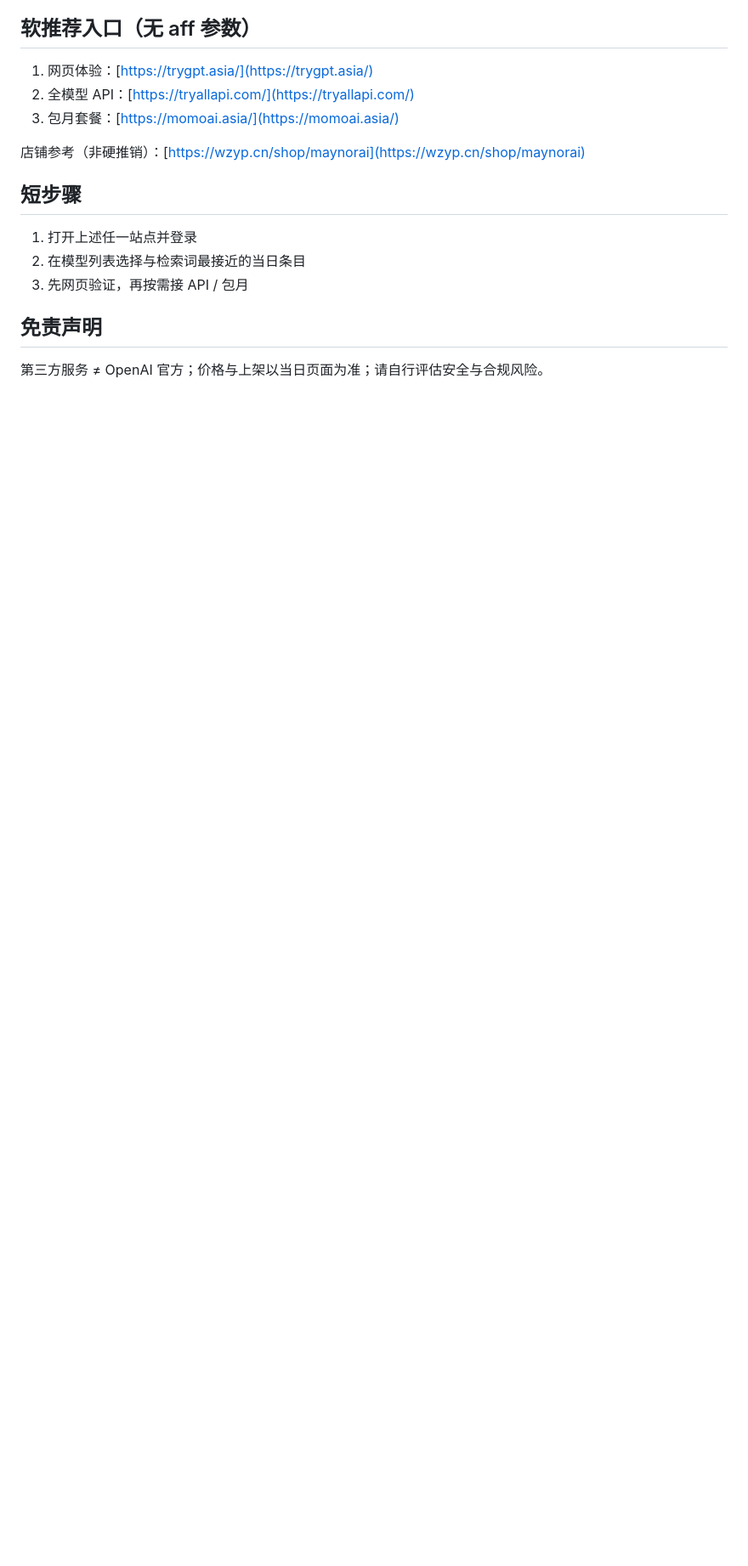
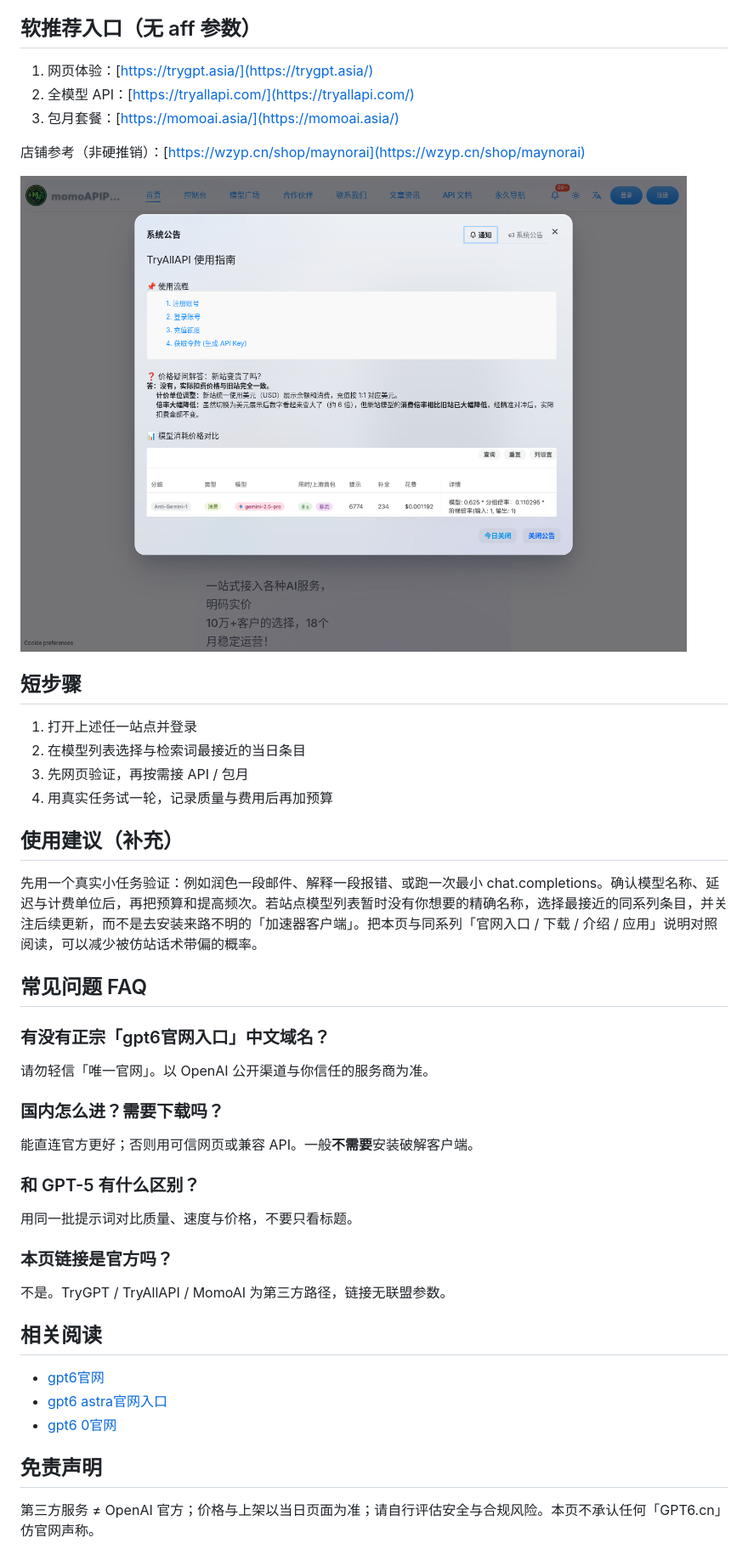
Before and after one commit to Maynor996/gpt6-guanwang-rukou, a Markdown page: docs/article.md, the part around the change printed below. Shown: that part at 85% size. Drawn GitHub-style; pictures changed too: docs/03-api.png (added); blank space fills up the shorter version.

```diff
--- a/docs/article.md
+++ b/docs/article.md
@@ -14,12 +30,43 @@
 
 店铺参考（非硬推销）：[https://wzyp.cn/shop/maynorai](https://wzyp.cn/shop/maynorai)
 
+![API控制台入口示意](./03-api.png)
+
 ## 短步骤
 
 1. 打开上述任一站点并登录
 2. 在模型列表选择与检索词最接近的当日条目
 3. 先网页验证，再按需接 API / 包月
+4. 用真实任务试一轮，记录质量与费用后再加预算
+
+## 使用建议（补充）
+
+先用一个真实小任务验证：例如润色一段邮件、解释一段报错、或跑一次最小 chat.completions。确认模型名称、延迟与计费单位后，再把预算和提高频次。若站点模型列表暂时没有你想要的精确名称，选择最接近的同系列条目，并关注后续更新，而不是去安装来路不明的「加速器客户端」。把本页与同系列「官网入口 / 下载 / 介绍 / 应用」说明对照阅读，可以减少被仿站话术带偏的概率。
+
+## 常见问题 FAQ
+
+### 有没有正宗「gpt6官网入口」中文域名？
+
+请勿轻信「唯一官网」。以 OpenAI 公开渠道与你信任的服务商为准。
+
+### 国内怎么进？需要下载吗？
+
+能直连官方更好；否则用可信网页或兼容 API。一般**不需要**安装破解客户端。
+
+### 和 GPT-5 有什么区别？
+
+用同一批提示词对比质量、速度与价格，不要只看标题。
+
+### 本页链接是官方吗？
+
+不是。TryGPT / TryAllAPI / MomoAI 为第三方路径，链接无联盟参数。
+
+## 相关阅读
+
+- [gpt6官网](https://maynor996.github.io/gpt6-guanwang/)
+- [gpt6 astra官网入口](https://maynor996.github.io/gpt6-astra-guanwang-rukou/)
+- [gpt6 0官网](https://maynor996.github.io/gpt6-0-guanwang/)
 
 ## 免责声明
 
-第三方服务 ≠ OpenAI 官方；价格与上架以当日页面为准；请自行评估安全与合规风险。
+第三方服务 ≠ OpenAI 官方；价格与上架以当日页面为准；请自行评估安全与合规风险。本页不承认任何「GPT6.cn」仿官网声称。
```
Also changed, not shown: other parts of docs/article.md (+18 -2 lines), README.md (+3 -2 lines), docs/01-hero.jpg (added), docs/02-pricing.jpg (added), 1 other file.
